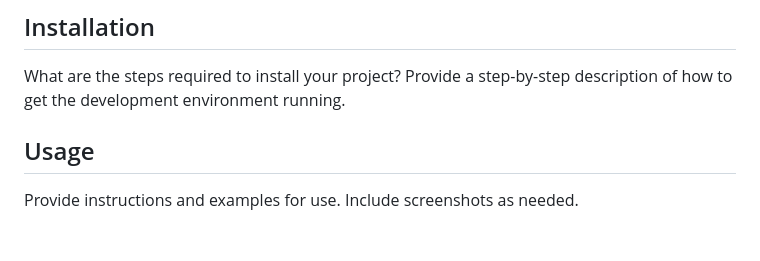
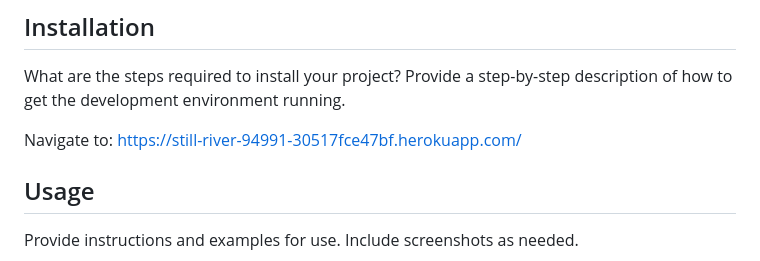
Before and after one commit to AndrewNalley/text-editor, a Markdown page: README.md, the part around the change. Rendered like a GitHub page; blank space fills up the shorter version.

```diff
--- a/README.md
+++ b/README.md
@@ -56,6 +56,8 @@ If your README is long, add a table of contents to make it easy for users to fin
 ## Installation
 
 What are the steps required to install your project? Provide a step-by-step description of how to get the development environment running.
+
+Navigate to: https://still-river-94991-30517fce47bf.herokuapp.com/
 
 ## Usage
 
```
